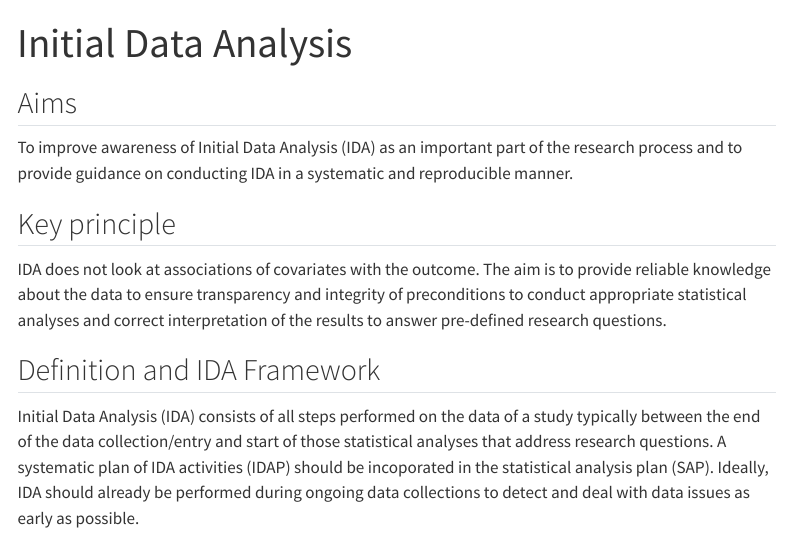
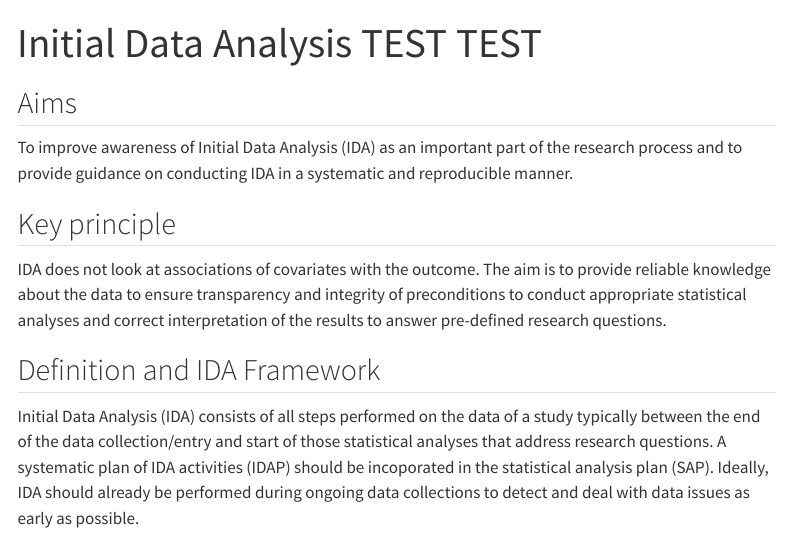
Before and after one commit to stratostg2/stratostg2.github.io, a Quarto document (index.qmd): the page in a window 1100 px wide, from its top. Rendered offline with R 4.5, knitr and Pandoc in place of Quarto, with nearby package versions; menus at the side of the page are left out.

Commit message:
Update index.qmd

```diff
--- a/index.qmd
+++ b/index.qmd
@@ -1,5 +1,5 @@
 ---
-title: "Initial Data Analysis"
+title: "Initial Data Analysis TEST TEST"
 ---
 
 ## Aims
```
